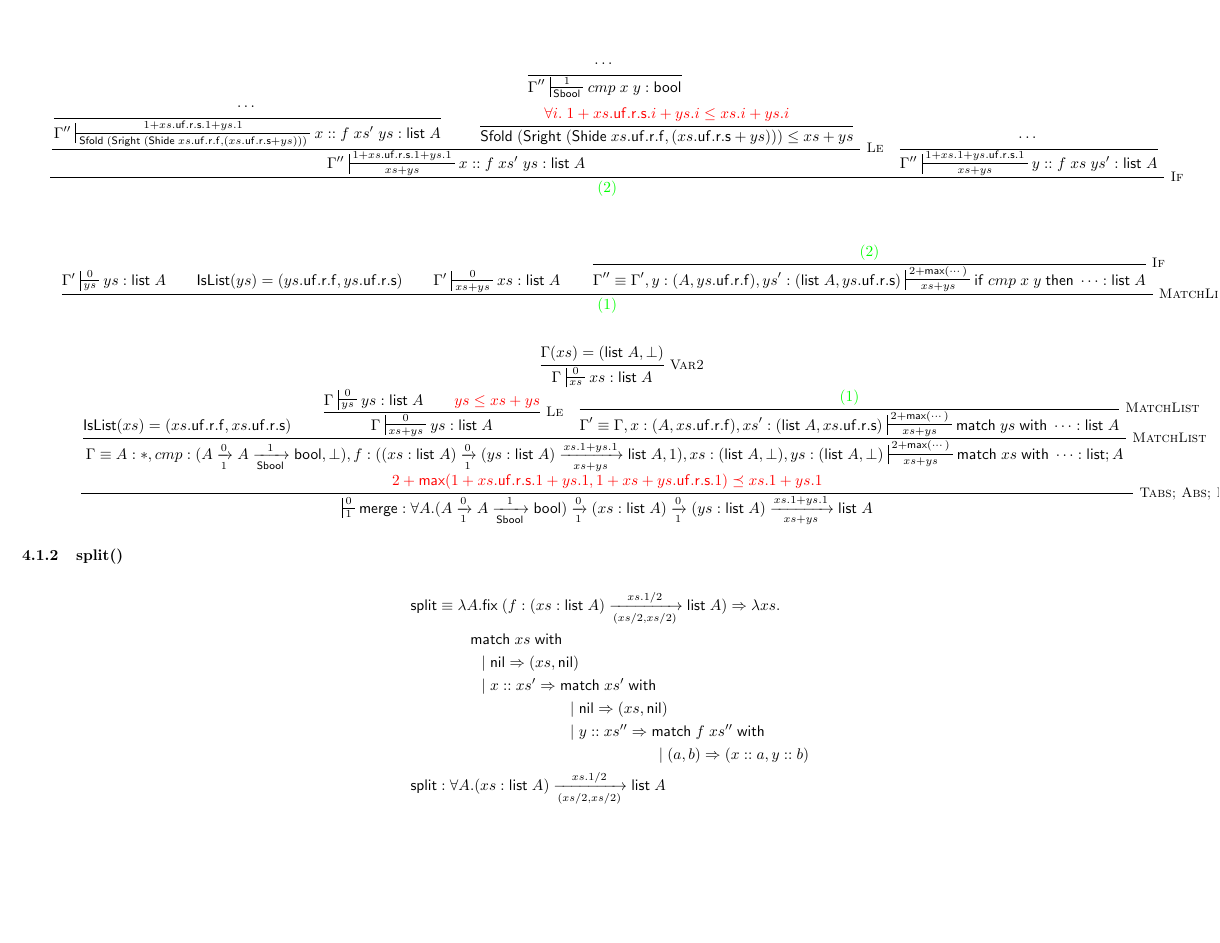
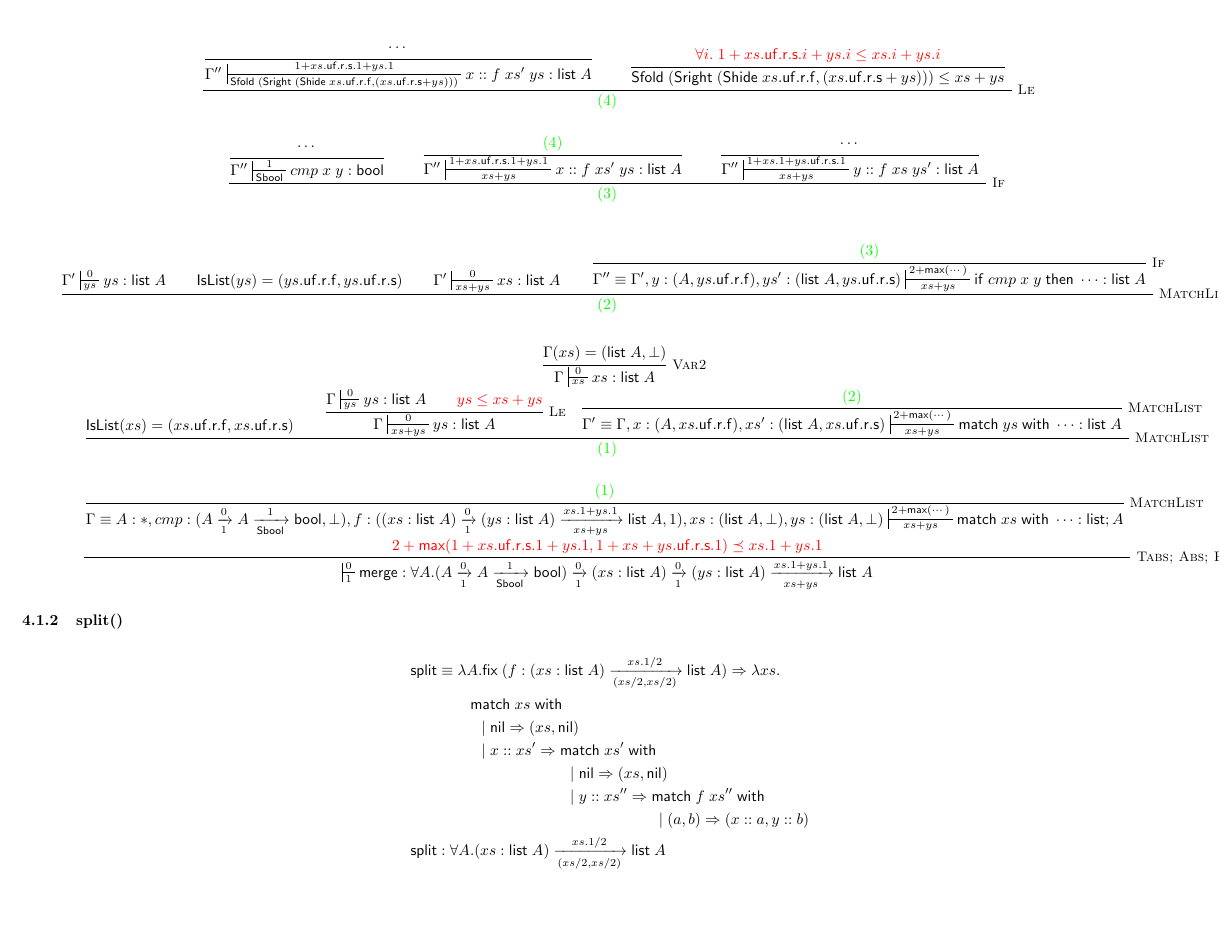
Before and after one commit to mit-plv/timl, a LaTeX document (doc.tex): page 4 of 5. Compiled offline with pdfLaTeX.

Commit message:
Wrote examples in doc.tex

```diff
--- a/doc.tex
+++ b/doc.tex
@@ -257,21 +257,31 @@ $$
 \newpage
 
 $$
+\inferrule* [Right=Le]
+{
+  \inferrule* {\cdots}{\Gamma''\typing{x::f\;xs'\;ys}{\symlist\;A}{1+xs.\symuf.\symr.\syms.1+ys.1}{\symSfold (\symSright (\symShide xs.\symuf.\symr.\symf, (xs.\symuf.\symr.\syms+ys)))}} \\
+  \inferrule*
+  {\textcolor{red}{\forall i.\; 1+xs.\symuf.\symr.\syms.i+ys.i \leq xs.i+ys.i}}
+  {\symSfold (\symSright (\symShide xs.\symuf.\symr.\symf, (xs.\symuf.\symr.\syms+ys))) \leq xs+ys}
+}
+{
+  \textcolor{green}{(4)}
+}
+$$
+
+$$
 \inferrule* [Right=If]
 {
   \inferrule* {\cdots}{\Gamma''\typing{cmp\;x\;y}{\symbool}{1}{\symSbool}} \\
-  \inferrule* [Right=Le]
+  \inferrule*
   {
-    \inferrule* {\cdots}{\Gamma''\typing{x::f\;xs'\;ys}{\symlist\;A}{1+xs.\symuf.\symr.\syms.1+ys.1}{\symSfold (\symSright (\symShide xs.\symuf.\symr.\symf, (xs.\symuf.\symr.\syms+ys)))}} \\
-    \inferrule*
-    {\textcolor{red}{\forall i.\; 1+xs.\symuf.\symr.\syms.i+ys.i \leq xs.i+ys.i}}
-    {\symSfold (\symSright (\symShide xs.\symuf.\symr.\symf, (xs.\symuf.\symr.\syms+ys))) \leq xs+ys}
+    \textcolor{green}{(4)}
   }
   {\Gamma''\typing{x::f\;xs'\;ys}{\symlist\;A}{1+xs.\symuf.\symr.\syms.1+ys.1}{xs+ys}} \\
   \inferrule* {\cdots}{\Gamma''\typing{y::f\;xs\;ys'}{\symlist\;A}{1+xs.1+ys.\symuf.\symr.\syms.1}{xs+ys}}
 }
 {
-  \textcolor{green}{(2)}
+  \textcolor{green}{(3)}
 }
 $$
 
@@ -283,10 +293,29 @@ $$
   \Gamma'\typing{xs}{\symlist\;A}{0}{xs+ys} \\
   \inferrule* [Right=If]
   {
+    \textcolor{green}{(3)}
+  }
+  {
+    \Gamma''\equiv\Gamma', y:(A,ys.\symuf.\symr.\symf), ys':(\symlist\;A,ys.\symuf.\symr.\syms)\typing{\symif cmp\;x\;y \symthen\dots}{\symlist\;A}{2+\symmax(\cdots)}{xs+ys}
+  }
+}
+{
+  \textcolor{green}{(2)}
+}
+$$
+
+$$
+\inferrule* [Right=MatchList]
+{
+  \inferrule* [Right=Var2] {\Gamma(xs)=(\symlist\;A,\bottom)} {\Gamma\typing{xs}{\symlist\;A}{0}{xs}}\\
+  \mathsf{IsList}(xs)=(xs.\symuf.\symr.\symf,xs.\symuf.\symr.\syms) \\
+  \inferrule* [Right=Le] {\Gamma\typing{ys}{\symlist\;A}{0}{ys} \\ \textcolor{red}{ys \leq xs+ys}}{\Gamma\typing{ys}{\symlist\;A}{0}{xs+ys}} \\
+  \inferrule* [Right=MatchList]
+  {
     \textcolor{green}{(2)}
   }
   {
-    \Gamma''\equiv\Gamma', y:(A,ys.\symuf.\symr.\symf), ys':(\symlist\;A,ys.\symuf.\symr.\syms)\typing{\symif cmp\;x\;y \symthen\dots}{\symlist\;A}{2+\symmax(\cdots)}{xs+ys}
+    \Gamma'\equiv\Gamma, x:(A,xs.\symuf.\symr.\symf), xs':(\symlist\;A,xs.\symuf.\symr.\syms)\typing{\symmatch\;ys\symwith\dots}{\symlist\;A}{2+\symmax(\cdots)}{xs+ys}
   }
 }
 {
@@ -299,16 +328,7 @@ $$
 {
   \inferrule* [Right=MatchList]
   {
-    \inferrule* [Right=Var2] {\Gamma(xs)=(\symlist\;A,\bottom)} {\Gamma\typing{xs}{\symlist\;A}{0}{xs}}\\
-    \mathsf{IsList}(xs)=(xs.\symuf.\symr.\symf,xs.\symuf.\symr.\syms) \\
-    \inferrule* [Right=Le] {\Gamma\typing{ys}{\symlist\;A}{0}{ys} \\ \textcolor{red}{ys \leq xs+ys}}{\Gamma\typing{ys}{\symlist\;A}{0}{xs+ys}} \\
-    \inferrule* [Right=MatchList]
-    {
-      \textcolor{green}{(1)}
-    }
-    {
-      \Gamma'\equiv\Gamma, x:(A,xs.\symuf.\symr.\symf), xs':(\symlist\;A,xs.\symuf.\symr.\syms)\typing{\symmatch\;ys\symwith\dots}{\symlist\;A}{2+\symmax(\cdots)}{xs+ys}
-    }
+    \textcolor{green}{(1)}
   }
   {
     \Gamma\equiv A:*, cmp:(\arrow{A}{0}{1}{\arrow{A}{1}{\symSbool}{\symbool}}, \bottom), f:(\arrow{\intro{xs}{\symlist\;A}}{0}{1}{\arrow{\intro{ys}{\symlist\;A}}{xs.1+ys.1}{xs+ys}{\symlist\;A}}, 1), xs:(\symlist\;A,\bottom), ys:(\symlist\;A,\bottom)\typing{\symmatch\;xs\symwith\dots}{\symlist;A}{2+\symmax(\cdots)}{xs+ys}
```
